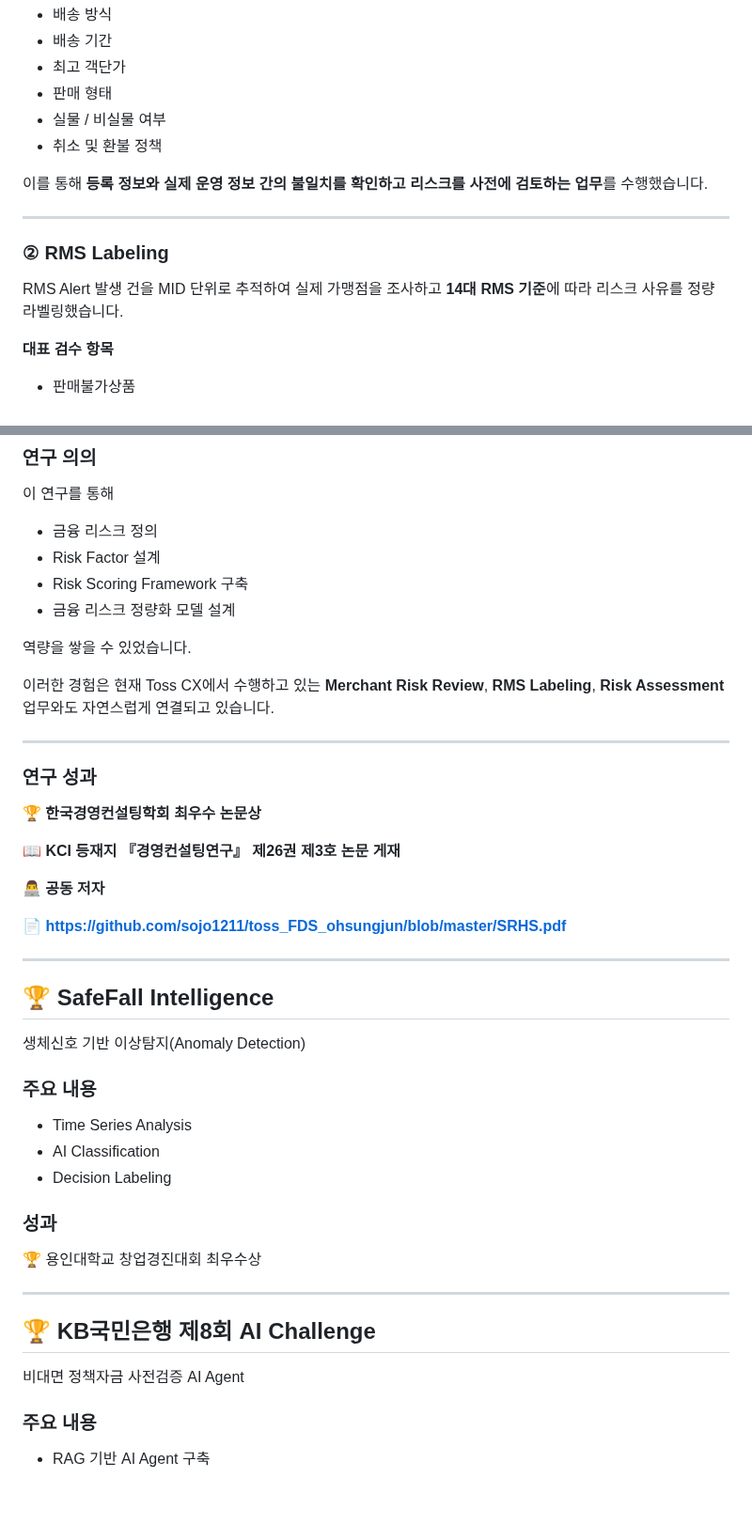
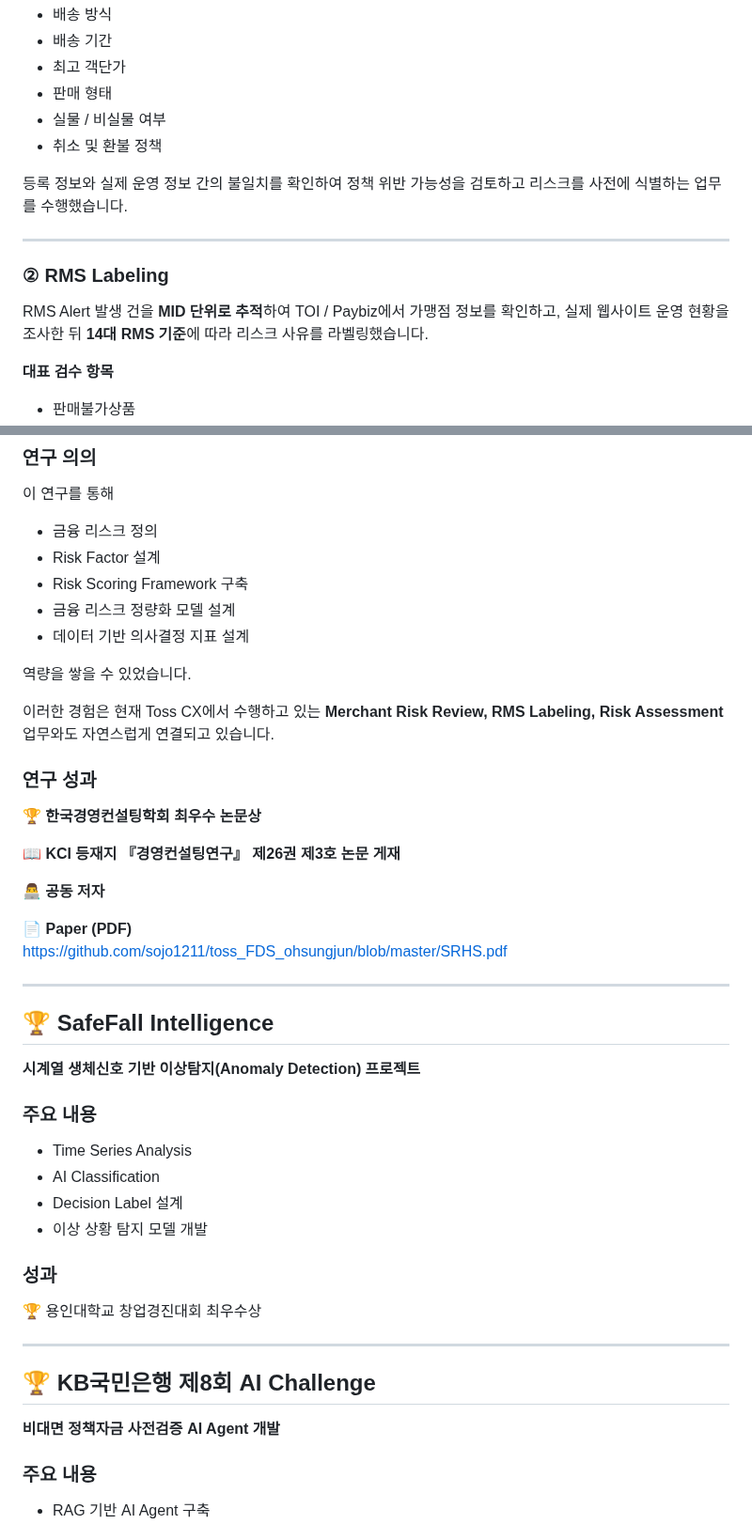
Before and after one commit to sojo1211/toss_FDS_ohsungjun, a Markdown page: README.md, 2 parts joined by grey strips. Shown at 94% size. GitHub-like rendering; blank space fills up the shorter version.

```diff
--- a/README.md
+++ b/README.md
@@ -68,13 +68,13 @@
 - 실물 / 비실물 여부
 - 취소 및 환불 정책
 
-이를 통해 **등록 정보와 실제 운영 정보 간의 불일치를 확인하고 리스크를 사전에 검토하는 업무**를 수행했습니다.
+등록 정보와 실제 운영 정보 간의 불일치를 확인하여 정책 위반 가능성을 검토하고 리스크를 사전에 식별하는 업무를 수행했습니다.
 
 ---
 
 ### ② RMS Labeling
 
-RMS Alert 발생 건을 MID 단위로 추적하여 실제 가맹점을 조사하고 **14대 RMS 기준**에 따라 리스크 사유를 정량 라벨링했습니다.
+RMS Alert 발생 건을 **MID 단위로 추적**하여 TOI / Paybiz에서 가맹점 정보를 확인하고, 실제 웹사이트 운영 현황을 조사한 뒤 **14대 RMS 기준**에 따라 리스크 사유를 라벨링했습니다.
 
 **대표 검수 항목**
 
@@ -166,12 +160,11 @@ SRHS(Stablecoin Risk Health Score)는 스테이블코인의 건전성을 다음
 - Risk Factor 설계
 - Risk Scoring Framework 구축
 - 금융 리스크 정량화 모델 설계
+- 데이터 기반 의사결정 지표 설계
 
 역량을 쌓을 수 있었습니다.
 
-이러한 경험은 현재 Toss CX에서 수행하고 있는 **Merchant Risk Review**, **RMS Labeling**, **Risk Assessment** 업무와도 자연스럽게 연결되고 있습니다.
-
----
+이러한 경험은 현재 Toss CX에서 수행하고 있는 **Merchant Risk Review, RMS Labeling, Risk Assessment** 업무와도 자연스럽게 연결되고 있습니다.
 
 ### 연구 성과
 
@@ -181,19 +174,21 @@ SRHS(Stablecoin Risk Health Score)는 스테이블코인의 건전성을 다음
 
 👨‍💻 **공동 저자**
 
-📄 **https://github.com/sojo1211/toss_FDS_ohsungjun/blob/master/SRHS.pdf**
+📄 **Paper (PDF)**
+https://github.com/sojo1211/toss_FDS_ohsungjun/blob/master/SRHS.pdf
 
 ---
 
 ## 🏆 SafeFall Intelligence
 
-생체신호 기반 이상탐지(Anomaly Detection)
+**시계열 생체신호 기반 이상탐지(Anomaly Detection) 프로젝트**
 
 ### 주요 내용
 
 - Time Series Analysis
 - AI Classification
-- Decision Labeling
+- Decision Label 설계
+- 이상 상황 탐지 모델 개발
 
 ### 성과
 
@@ -203,7 +198,7 @@ SRHS(Stablecoin Risk Health Score)는 스테이블코인의 건전성을 다음
 
 ## 🏆 KB국민은행 제8회 AI Challenge
 
-비대면 정책자금 사전검증 AI Agent
+**비대면 정책자금 사전검증 AI Agent 개발**
 
 ### 주요 내용
 
```
Also changed, not shown: other parts of README.md (+31 -55 lines).
